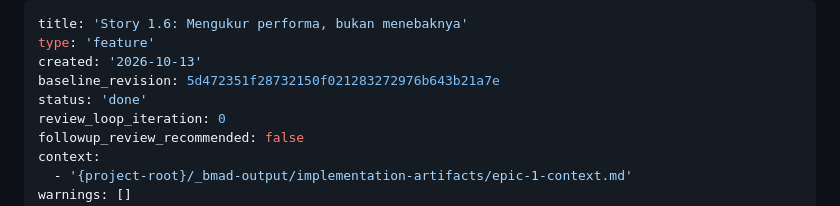
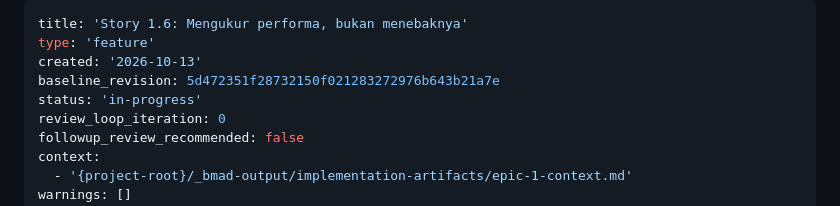
Before and after one commit to dwcahyo23/klinik-net, a Markdown page: _bmad-output/implementation-artifacts/spec-1-6-mengukur-performa-bukan-menebaknya.md, the part around the change. Drawn GitHub-style.

Commit message:
chore: keep spec status in-progress, done tracked in sprint-status.yaml

```diff
--- a/_bmad-output/implementation-artifacts/spec-1-6-mengukur-performa-bukan-menebaknya.md
+++ b/_bmad-output/implementation-artifacts/spec-1-6-mengukur-performa-bukan-menebaknya.md
@@ -3,7 +3,7 @@ title: 'Story 1.6: Mengukur performa, bukan menebaknya'
 type: 'feature'
 created: '2026-10-13'
 baseline_revision: 5d472351f28732150f021283272976b643b21a7e
-status: 'done'
+status: 'in-progress'
 review_loop_iteration: 0
 followup_review_recommended: false
 context:
```
